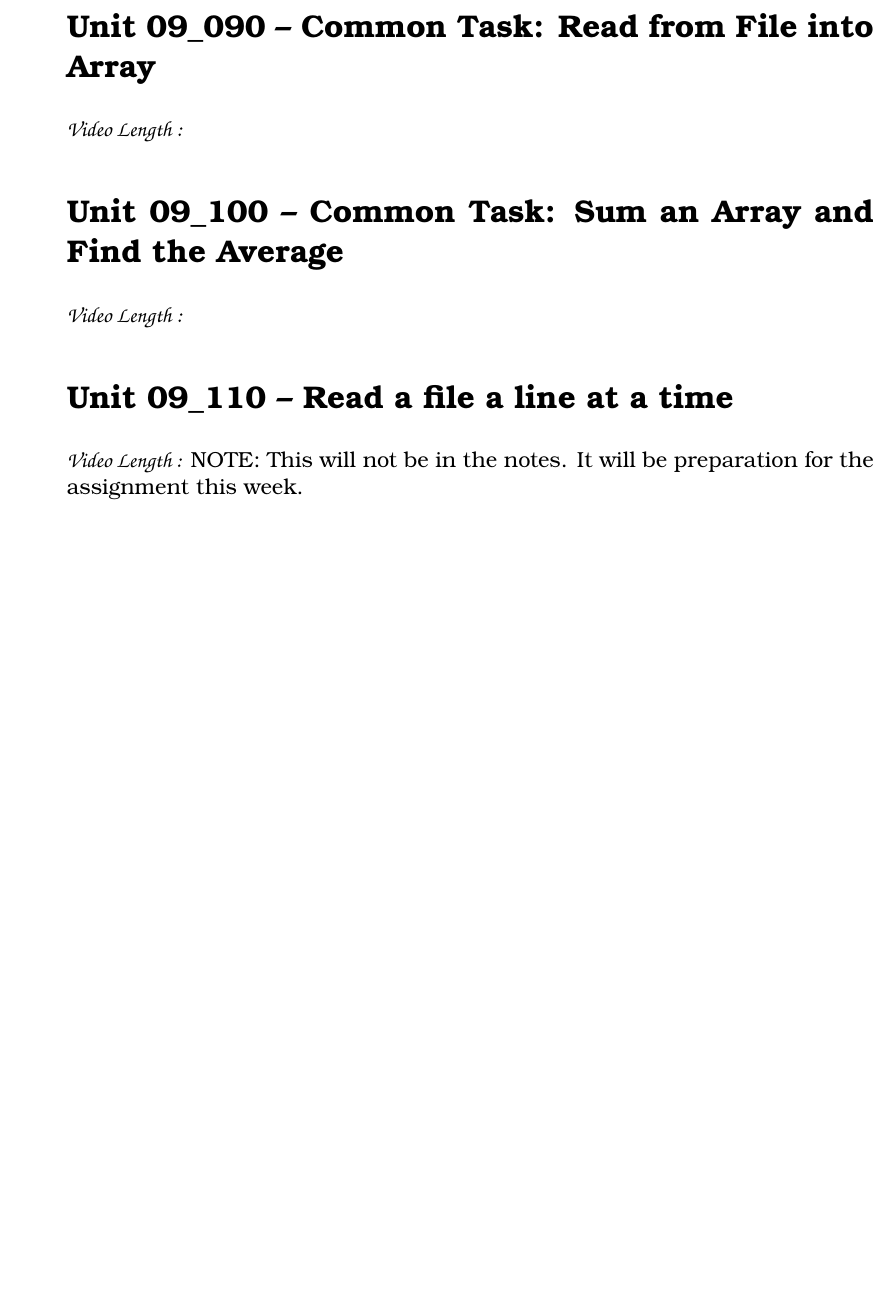
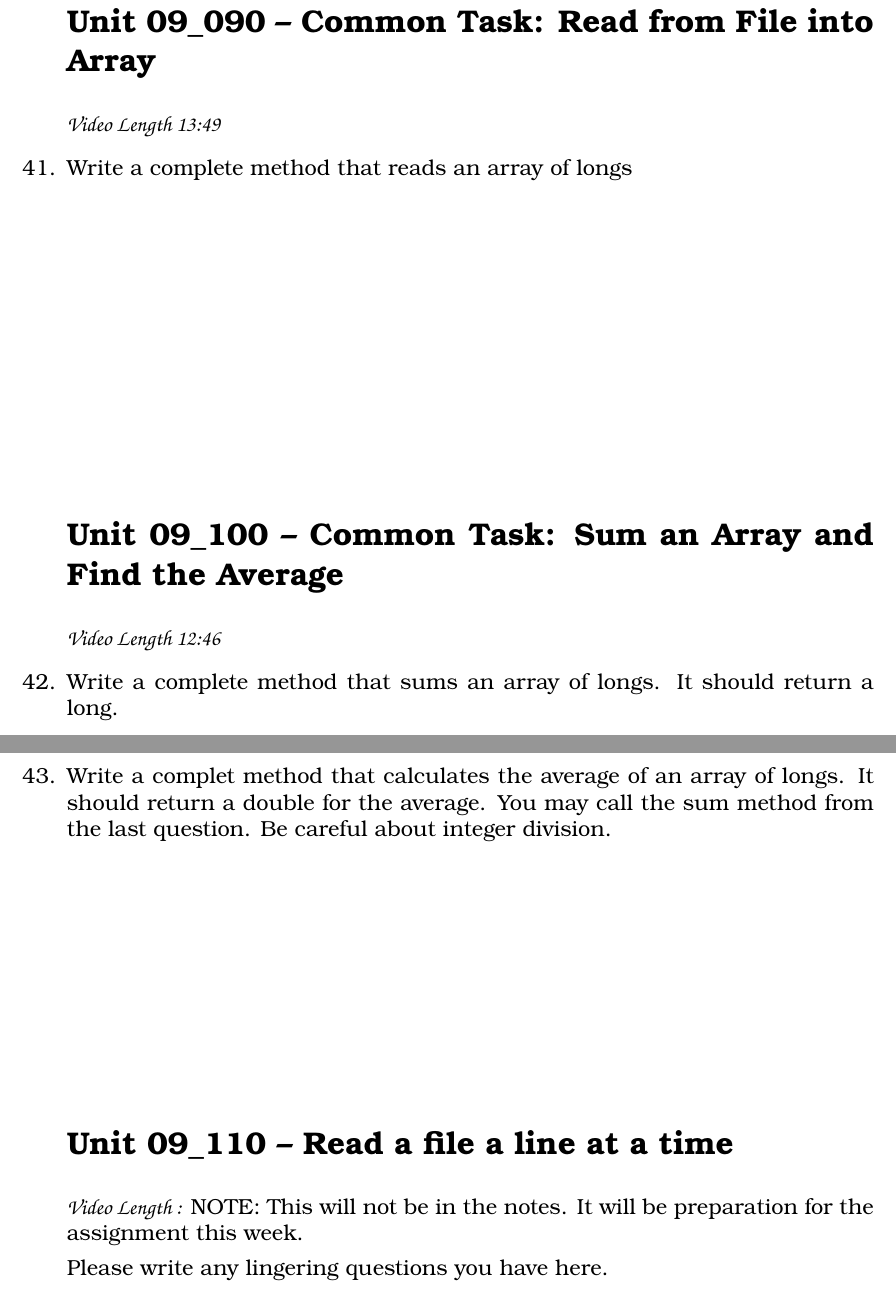
Before and after one commit to noynaert/csc187handouts, a LaTeX problem sheet (videoNotes/unit09/unit09.tex): part of page 7 of 7 before the commit and two parts of pages 8 and 9 of 9 after it, the two joined at a grey line, cut so that both start at the same text, the shorter picture padded with empty space. Compiled offline with XeLaTeX; a LaTeX package or settings file that is missing is left out.

Commit message:
finish unit 09 notes

```diff
--- a/videoNotes/unit09/unit09.tex
+++ b/videoNotes/unit09/unit09.tex
@@ -298,13 +304,29 @@ And for the person who has been asking about prime numbers, the BigDecimal class
 
 \section*{\unit\_090 -- Common Task: Read from File into Array}
-\par{\fontfamily{qzc}\selectfont\textbf{Video Length :}}
+\par{\fontfamily{qzc}\selectfont\textbf{Video Length 13:49}}
+\begin{samepage}
+    \question Write a complete method that reads an array of longs
+    \vspace{55mm}
+\end{samepage}
+
 \section*{\unit\_100 -- Common Task: Sum an Array and Find the Average}
-\par{\fontfamily{qzc}\selectfont\textbf{Video Length :}}
+\par{\fontfamily{qzc}\selectfont\textbf{Video Length 12:46}}
+\begin{samepage}
+    \question Write a complete method that sums an array of longs.  It should return a long.
+    \vspace{55mm}
+\end{samepage}
+\clearpage
+\begin{samepage}
+    \question Write a complet method that calculates the average of an array of longs.  It should return a double for the average.  You may call the sum method from the last question.  Be careful about integer division.
+    \vspace{45mm}
+\end{samepage}
+
 \section*{\unit\_110 -- Read a file a line at a time }
 \par{\fontfamily{qzc}\selectfont\textbf{Video Length :}}
 NOTE:  This will not be in the notes.  It will be preparation for the assignment this week.
 
-
+%%%%%%%%%%%%%%%%%%%%%%%%%%%%%%%%%%%%%%%%%%%%%%%%%%%%%
+Please write any lingering questions you have here.
 
 
 \end{questions}
```
Also changed, not shown: videoNotes/unit09/unit09.pdf, videoNotes/unit09/unit09.tex (22 more changed lines).
